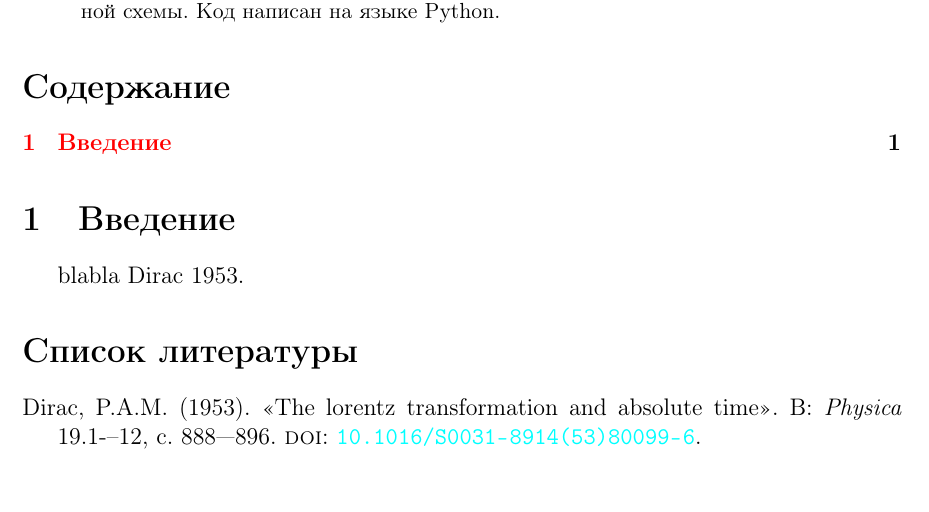
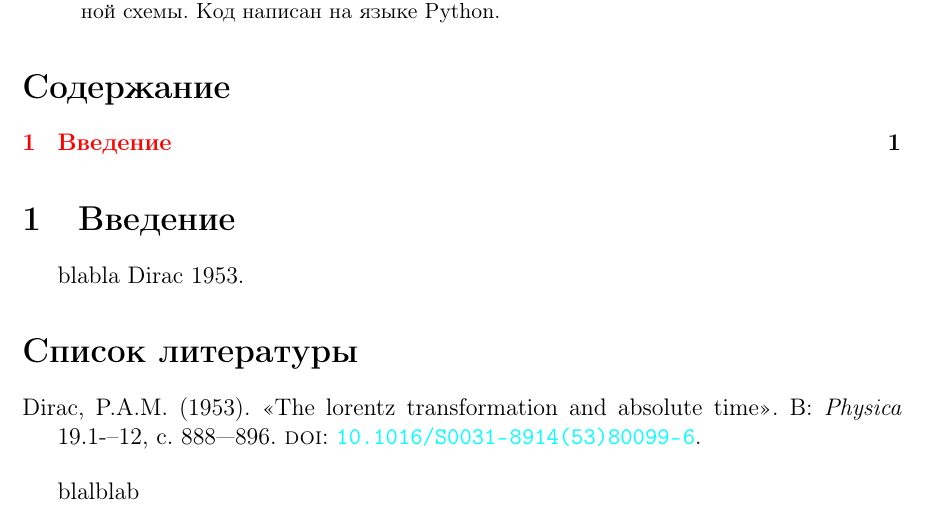
Before and after one commit to binp-dev/bipic, a LaTeX paper (documentation/src/main.tex): part of the page, cut so that both start at the same text. Compiled offline with pdfLaTeX.

Commit message:
Test commit

```diff
--- a/documentation/src/main.tex
+++ b/documentation/src/main.tex
@@ -12,4 +12,5 @@
     \tableofcontents
     \input{sections/introduction.tex}
     \printbibliography
+    blalblab
 \end{document}
```
